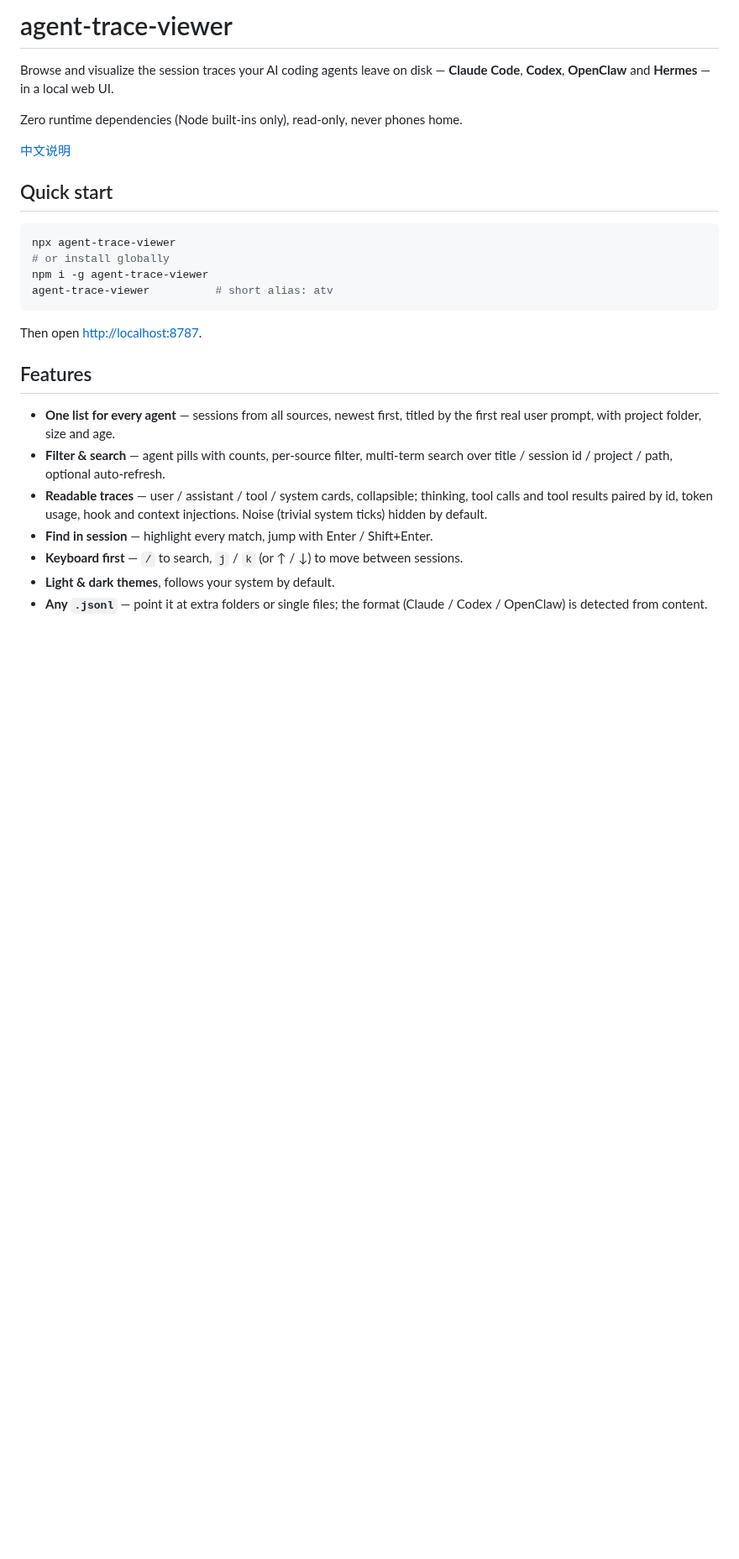
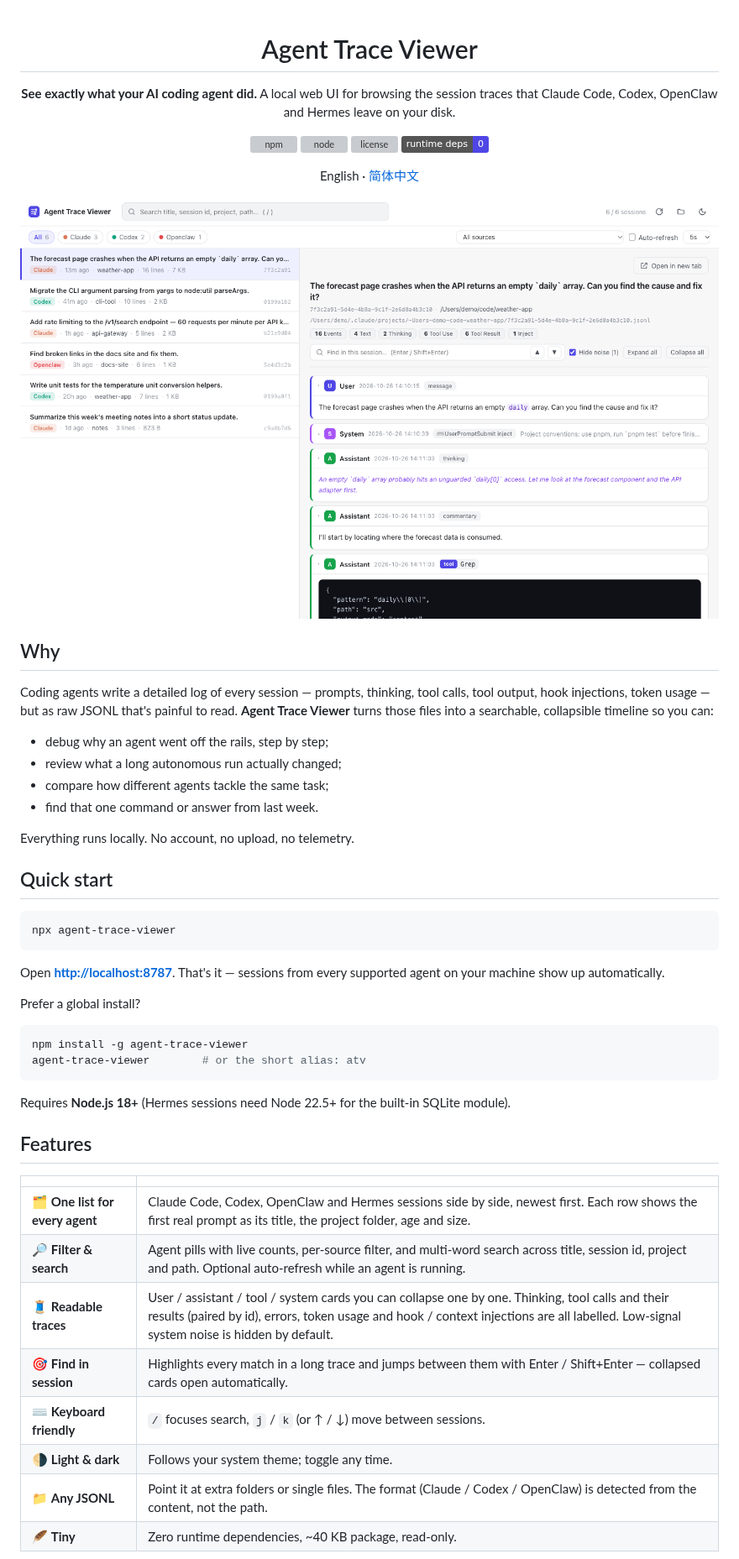
Before and after one commit to yunmij/agent-trace-viewer, a Markdown page: README.md, the part around one of its changes. Shown at 84% size. GitHub-like rendering; pictures changed too: docs/screenshot-light.png (added); badges without logos; blank space fills up the shorter version; grey boxes are pictures that could not be loaded.

````diff
--- a/README.md
+++ b/README.md
@@ -1,29 +1,59 @@
-# agent-trace-viewer
+<div align="center">
 
-Browse and visualize the session traces your AI coding agents leave on disk — **Claude Code**, **Codex**, **OpenClaw** and **Hermes** — in a local web UI.
+# Agent Trace Viewer
 
-Zero runtime dependencies (Node built-ins only), read-only, never phones home.
+**See exactly what your AI coding agent did.**
+A local web UI for browsing the session traces that Claude Code, Codex, OpenClaw and Hermes leave on your disk.
 
-[中文说明](#中文说明)
+[![npm](https://img.shields.io/npm/v/agent-trace-viewer?color=4f46e5)](https://www.npmjs.com/package/agent-trace-viewer)
+[![node](https://img.shields.io/node/v/agent-trace-viewer?color=4f46e5)](https://nodejs.org)
+[![license](https://img.shields.io/github/license/yunmij/agent-trace-viewer?color=4f46e5)](LICENSE)
+![dependencies](https://img.shields.io/badge/runtime%20deps-0-4f46e5)
+
+English · [简体中文](README.zh-CN.md)
+
+<img src="https://raw.githubusercontent.com/yunmij/agent-trace-viewer/main/docs/screenshot-light.png" alt="Agent Trace Viewer — session list and trace view" width="900">
+
+</div>
+
+## Why
+
+Coding agents write a detailed log of every session — prompts, thinking, tool calls, tool output, hook injections, token usage — but as raw JSONL that's painful to read. **Agent Trace Viewer** turns those files into a searchable, collapsible timeline so you can:
+
+- debug why an agent went off the rails, step by step;
+- review what a long autonomous run actually changed;
+- compare how different agents tackle the same task;
+- find that one command or answer from last week.
+
+Everything runs locally. No account, no upload, no telemetry.
 
 ## Quick start
 
 ```bash
 npx agent-trace-viewer
-# or install globally
-npm i -g agent-trace-viewer
-agent-trace-viewer          # short alias: atv
 ```
 
-Then open <http://localhost:8787>.
+Open **<http://localhost:8787>**. That's it — sessions from every supported agent on your machine show up automatically.
+
+Prefer a global install?
+
+```bash
+npm install -g agent-trace-viewer
+agent-trace-viewer        # or the short alias: atv
+```
+
+Requires **Node.js 18+** (Hermes sessions need Node 22.5+ for the built-in SQLite module).
 
 ## Features
 
-- **One list for every agent** — sessions from all sources, newest first, titled by the first real user prompt, with project folder, size and age.
-- **Filter & search** — agent pills with counts, per-source filter, multi-term search over title / session id / project / path, optional auto-refresh.
-- **Readable traces** — user / assistant / tool / system cards, collapsible; thinking, tool calls and tool results paired by id, token usage, hook and context injections. Noise (trivial system ticks) hidden by default.
-- **Find in session** — highlight every match, jump with Enter / Shift+Enter.
-- **Keyboard first** — `/` to search, `j` / `k` (or ↑ / ↓) to move between sessions.
-- **Light & dark themes**, follows your system by default.
-- **Any `.jsonl`** — point it at extra folders or single files; the format (Claude / Codex / OpenClaw) is detected from content.
+| | |
+|---|---|
+| 🗂 **One list for every agent** | Claude Code, Codex, OpenClaw and Hermes sessions side by side, newest first. Each row shows the first real prompt as its title, the project folder, age and size. |
+| 🔎 **Filter & search** | Agent pills with live counts, per-source filter, and multi-word search across title, session id, project and path. Optional auto-refresh while an agent is running. |
+| 🧵 **Readable traces** | User / assistant / tool / system cards you can collapse one by one. Thinking, tool calls and their results (paired by id), errors, token usage and hook / context injections are all labelled. Low-signal system noise is hidden by default. |
+| 🎯 **Find in session** | Highlights every match in a long trace and jumps between them with Enter / Shift+Enter — collapsed cards open automatically. |
+| ⌨️ **Keyboard friendly** | `/` focuses search, `j` / `k` (or ↑ / ↓) move between sessions. |
+| 🌗 **Light & dark** | Follows your system theme; toggle any time. |
+| 📁 **Any JSONL** | Point it at extra folders or single files. The format (Claude / Codex / OpenClaw) is detected from the content, not the path. |
+| 🪶 **Tiny** | Zero runtime dependencies, ~40 KB package, read-only. |
 
````
Also changed, not shown: other parts of README.md (+59 -46 lines), CHANGELOG.md (added, +15 -0 lines), README.zh-CN.md (added, +125 -0 lines), docs/screenshot-dark.png (added), 5 other files.
